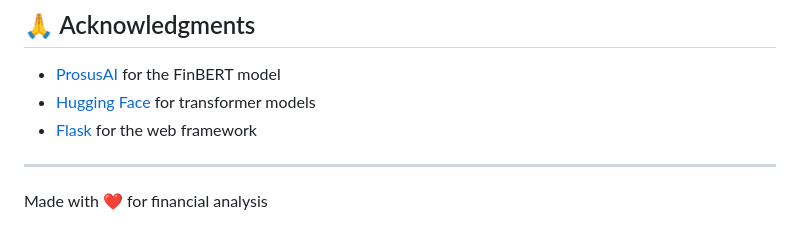
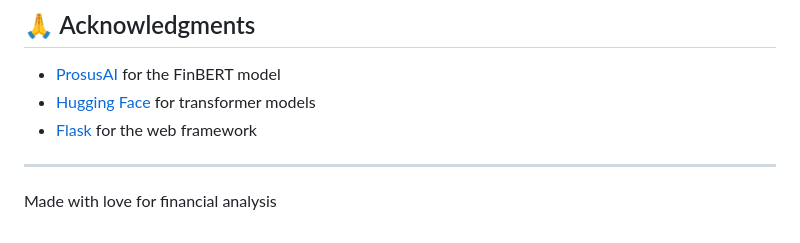
Before and after one commit to Lakshhhya/FinSent, a Markdown page: sentiment-analysis/README.md, the part around the change. Rendered like a GitHub page.

```diff
--- a/sentiment-analysis/README.md
+++ b/sentiment-analysis/README.md
@@ -128,4 +128,4 @@ This project is licensed under the MIT License - see the [LICENSE](LICENSE) file
 - [Flask](https://flask.palletsprojects.com/) for the web framework
 
 ---
-Made with ❤️ for financial analysis
+Made with love for financial analysis
```
